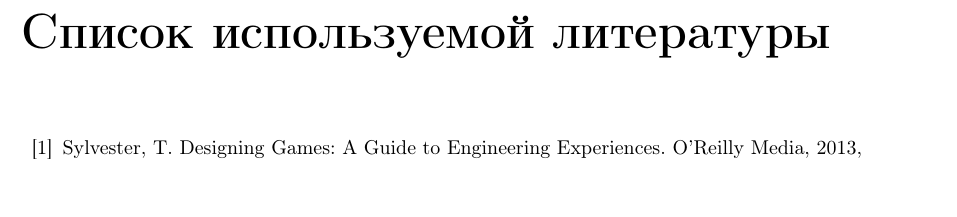
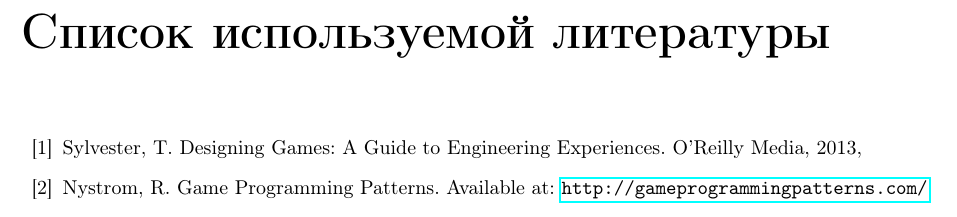
Before and after one commit to FreeCX/study, a LaTeX book (cad-fac/it/manual/manual.tex, which reads cad-fac/it/manual/main.tex): part of page 17 of 17, cut so that both start at the same text. Compiled offline with pdfLaTeX.

Commit message:
[upd] manual links

```diff
--- a/cad-fac/it/manual/main.tex
+++ b/cad-fac/it/manual/main.tex
@@ -97,4 +99,5 @@
 \addcontentsline{toc}{chapter}{Список используемой литературы}
 \begin{thebibliography}{10}
     \bibitem{main} Sylvester,~T. Designing Games: A Guide to Engineering Experiences. O'Reilly Media, 2013,
+    \bibitem{pat} Nystrom,~R. Game Programming Patterns. Available at: \url{http://gameprogrammingpatterns.com/}
 \end{thebibliography}
```
Also changed, not shown: cad-fac/it/manual/main.tex (2 more changed lines).
